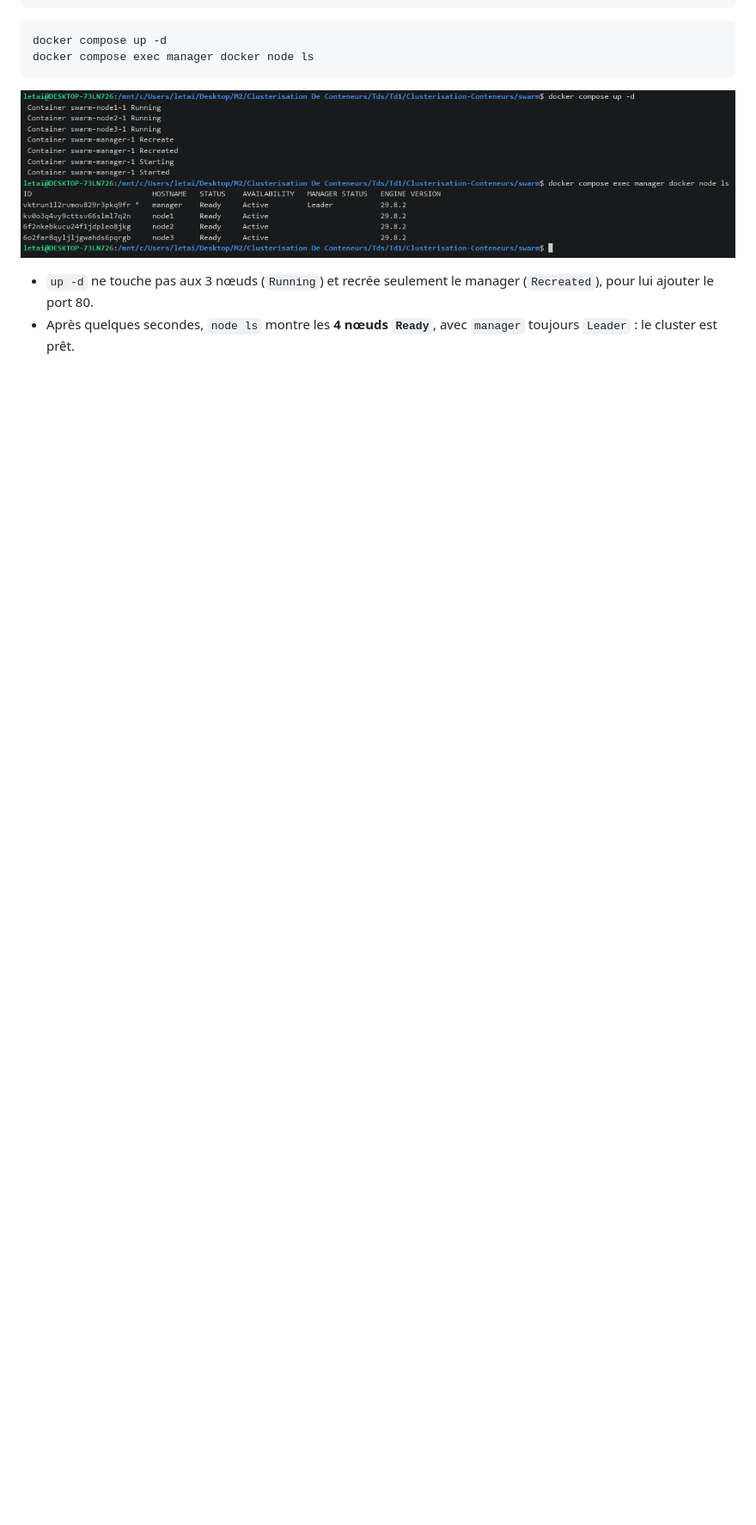
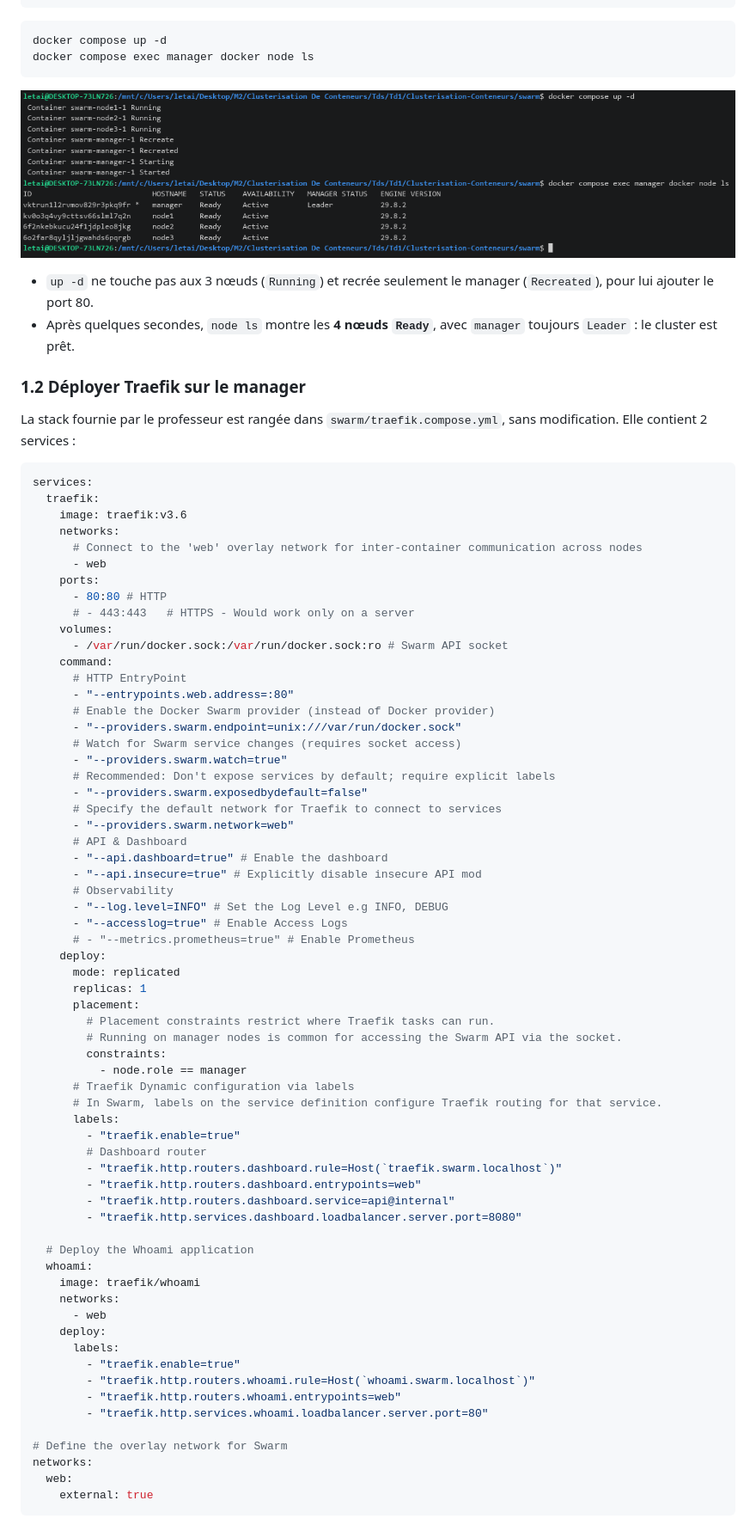
Before and after one commit to DARK-SHAD0W/Clusterisation-Conteneurs, a Markdown page: README.md, the part around the change printed below. Shown: that part at 86% size. GitHub-like rendering; blank space fills up the shorter version.

Commit message:
TD3 ex.1.2: overlay network web + Traefik/whoami stack deployed on the manager

````diff
--- a/README.md
+++ b/README.md
@@ -902,3 +902,74 @@ docker compose exec manager docker node ls
 
 - `up -d` ne touche pas aux 3 nœuds (`Running`) et recrée seulement le manager (`Recreated`), pour lui ajouter le port 80.
 - Après quelques secondes, `node ls` montre les **4 nœuds `Ready`**, avec `manager` toujours `Leader` : le cluster est prêt.
+
+### 1.2 Déployer Traefik sur le manager
+
+La stack fournie par le professeur est rangée dans `swarm/traefik.compose.yml`, sans modification. Elle contient 2 services :
+
+```yaml
+services:
+  traefik:
+    image: traefik:v3.6
+    networks:
+      # Connect to the 'web' overlay network for inter-container communication across nodes
+      - web
+    ports:
+      - 80:80 # HTTP
+      # - 443:443   # HTTPS - Would work only on a server
+    volumes:
+      - /var/run/docker.sock:/var/run/docker.sock:ro # Swarm API socket
+    command:
+      # HTTP EntryPoint
+      - "--entrypoints.web.address=:80"
+      # Enable the Docker Swarm provider (instead of Docker provider)
+      - "--providers.swarm.endpoint=unix:///var/run/docker.sock"
+      # Watch for Swarm service changes (requires socket access)
+      - "--providers.swarm.watch=true"
+      # Recommended: Don't expose services by default; require explicit labels
+      - "--providers.swarm.exposedbydefault=false"
+      # Specify the default network for Traefik to connect to services
+      - "--providers.swarm.network=web"
+      # API & Dashboard
+      - "--api.dashboard=true" # Enable the dashboard
+      - "--api.insecure=true" # Explicitly disable insecure API mod
+      # Observability
+      - "--log.level=INFO" # Set the Log Level e.g INFO, DEBUG
+      - "--accesslog=true" # Enable Access Logs
+      # - "--metrics.prometheus=true" # Enable Prometheus
+    deploy:
+      mode: replicated
+      replicas: 1
+      placement:
+        # Placement constraints restrict where Traefik tasks can run.
+        # Running on manager nodes is common for accessing the Swarm API via the socket.
+        constraints:
+          - node.role == manager
+      # Traefik Dynamic configuration via labels
+      # In Swarm, labels on the service definition configure Traefik routing for that service.
+      labels:
+        - "traefik.enable=true"
+        # Dashboard router
+        - "traefik.http.routers.dashboard.rule=Host(`traefik.swarm.localhost`)"
+        - "traefik.http.routers.dashboard.entrypoints=web"
+        - "traefik.http.routers.dashboard.service=api@internal"
+        - "traefik.http.services.dashboard.loadbalancer.server.port=8080"
+
+  # Deploy the Whoami application
+  whoami:
+    image: traefik/whoami
+    networks:
+      - web
+    deploy:
+      labels:
+        - "traefik.enable=true"
+        - "traefik.http.routers.whoami.rule=Host(`whoami.swarm.localhost`)"
+        - "traefik.http.routers.whoami.entrypoints=web"
+        - "traefik.http.services.whoami.loadbalancer.server.port=80"
+
+# Define the overlay network for Swarm
+networks:
+  web:
+    external: true
+```
+
````
Also changed, not shown: other parts of README.md (+40 -0 lines), screenshots/td3-02-network-web.png (added), screenshots/td3-03-traefik-deploy.png (added), 1 other file.
